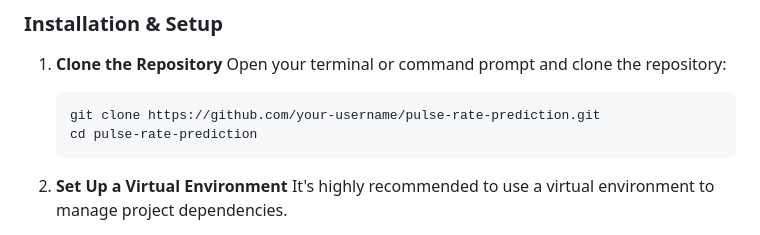
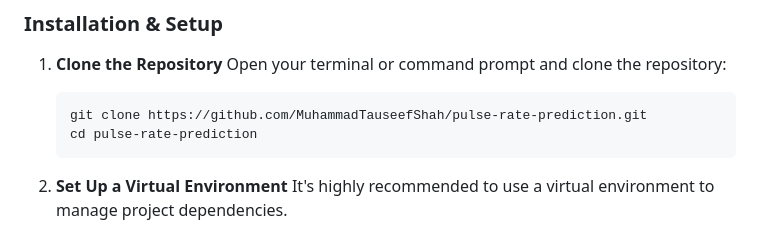
Before and after one commit to MuhammadTauseefShah/Pulse_Rate_Predictor, a Markdown page: README.md, the part around the change. GitHub-like rendering.

````diff
--- a/README.md
+++ b/README.md
@@ -35,7 +35,7 @@ Follow these instructions to set up the project on your local machine using a co
 1.  **Clone the Repository**
     Open your terminal or command prompt and clone the repository:
     ```bash
-    git clone https://github.com/your-username/pulse-rate-prediction.git
+    git clone https://github.com/MuhammadTauseefShah/pulse-rate-prediction.git
     cd pulse-rate-prediction
     ```
 
````
